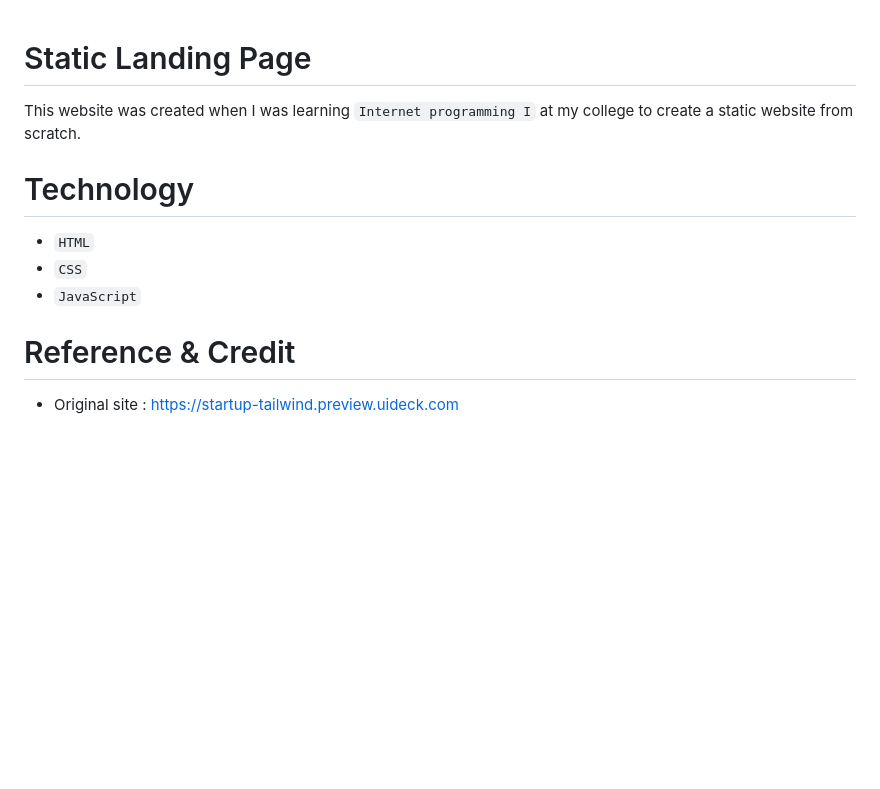
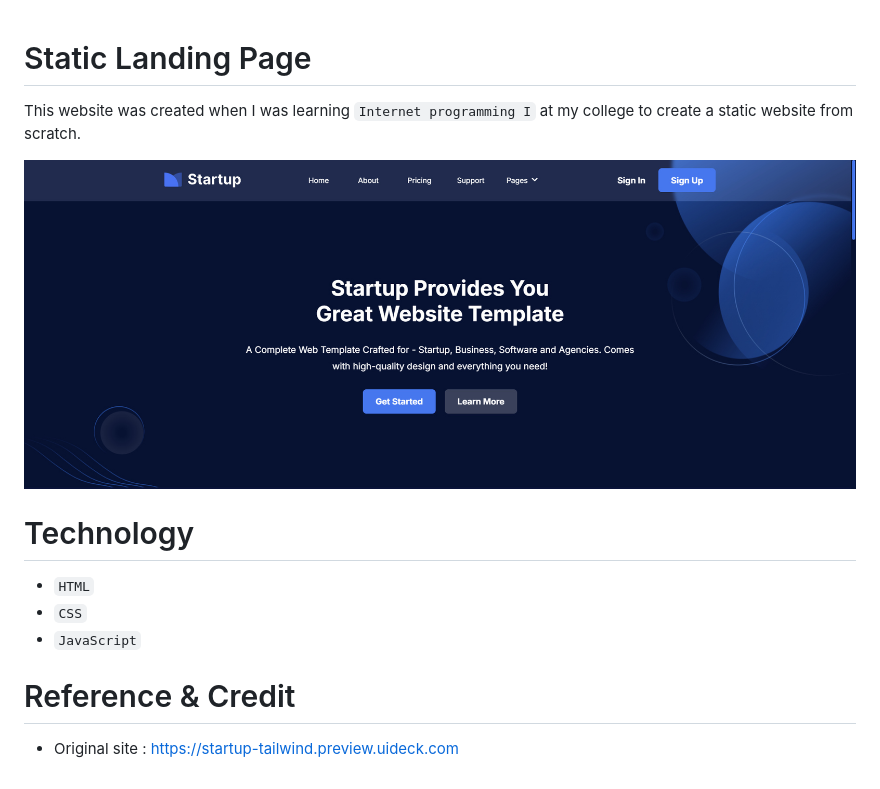
Before and after one commit to samithseu/static-landing-page, a Markdown page: README.md, the part around the change. Rendered like a GitHub page; pictures changed too: website-sample.jpg (added); blank space fills up the shorter version.

```diff
--- a/README.md
+++ b/README.md
@@ -1,10 +1,15 @@
 # Static Landing Page
+
 This website was created when I was learning `Internet programming I` at my college to create a static website from scratch.
 
+<img src="website-sample.jpg" alt="Website Sample"/>
+
 # Technology
+
 - `HTML`
 - `CSS`
 - `JavaScript`
 
 # Reference & Credit
+
 - Original site : <a href="https://startup-tailwind.preview.uideck.com" target="_blank">https://startup-tailwind.preview.uideck.com</a>
```
